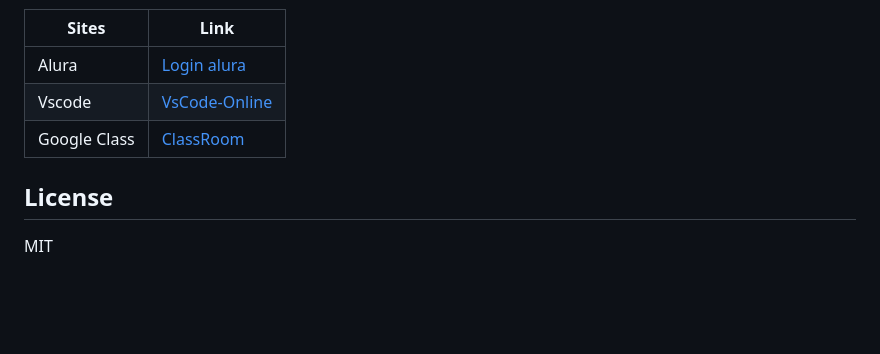
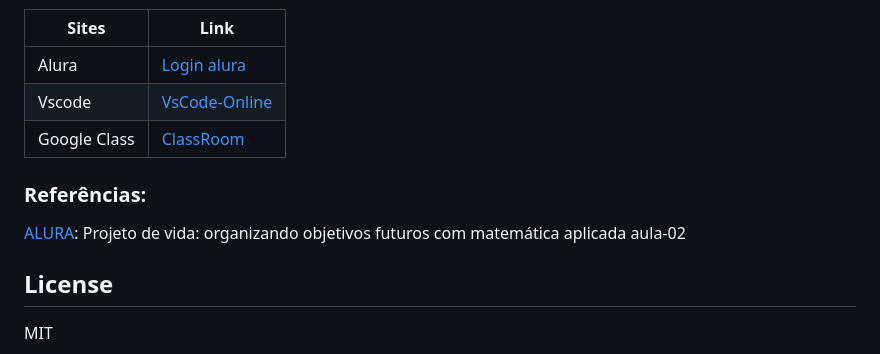
Before and after one commit to professorrichardson/exemplo-aula-02, a Markdown page: README.md, the part around the change. GitHub-like rendering; blank space fills up the shorter version.

```diff
--- a/README.md
+++ b/README.md
@@ -196,6 +196,8 @@ edite ou adicione e envie quando terminar
 | Google Class | [ClassRoom][class] |
 
 
+### Referências:
+[ALURA][alura]:  Projeto de vida: organizando objetivos futuros com matemática aplicada aula-02
 ## License
 
 MIT
```
